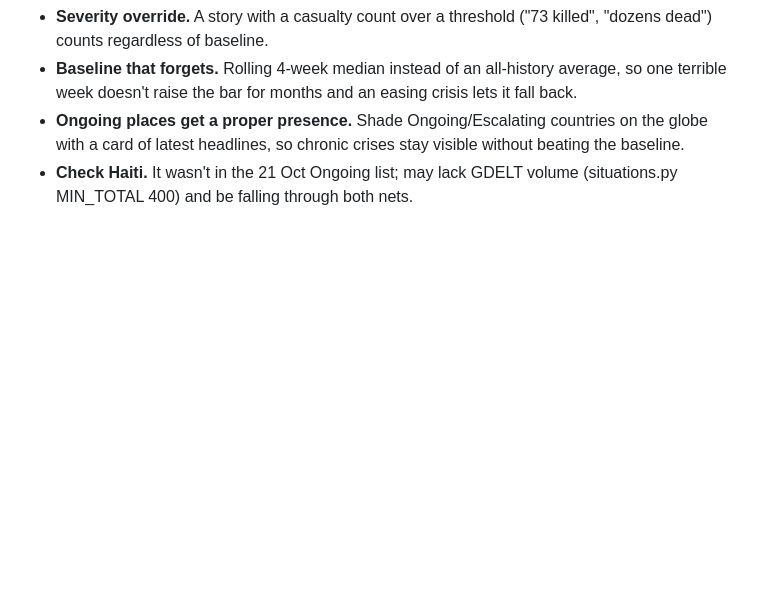
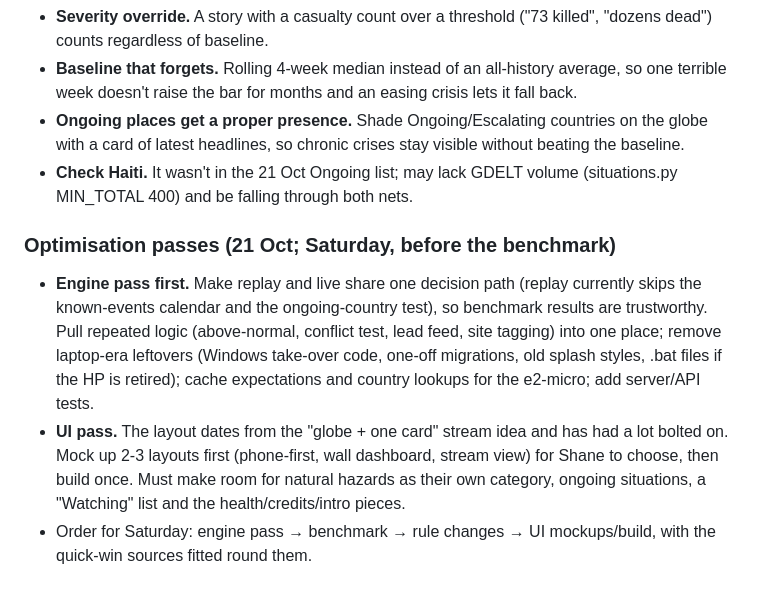
Before and after one commit to Shn378/Ricochet, a Markdown page: CLAUDE.md, the part around the change. GitHub-like rendering; blank space fills up the shorter version.

Commit message:
Backlog: engine and UI optimisation passes for Saturday
Co-Authored-By: Claude Opus 5.5 <noreply@anthropic.com>
Claude-Session: https://claude.ai/code/session_01XMXXozED7rjm93ekiHPVf6

```diff
--- a/CLAUDE.md
+++ b/CLAUDE.md
@@ -207,3 +207,18 @@ All three below are rules changes: replay against the benchmark set first, Shane
   a card of latest headlines, so chronic crises stay visible without beating the baseline.
 - **Check Haiti.** It wasn't in the 21 Oct Ongoing list; may lack GDELT volume (situations.py
   MIN_TOTAL 400) and be falling through both nets.
+
+### Optimisation passes (21 Oct; Saturday, before the benchmark)
+
+- **Engine pass first.** Make replay and live share one decision path (replay currently skips
+  the known-events calendar and the ongoing-country test), so benchmark results are trustworthy.
+  Pull repeated logic (above-normal, conflict test, lead feed, site tagging) into one place;
+  remove laptop-era leftovers (Windows take-over code, one-off migrations, old splash styles,
+  .bat files if the HP is retired); cache expectations and country lookups for the e2-micro;
+  add server/API tests.
+- **UI pass.** The layout dates from the "globe + one card" stream idea and has had a lot
+  bolted on. Mock up 2-3 layouts first (phone-first, wall dashboard, stream view) for Shane
+  to choose, then build once. Must make room for natural hazards as their own category,
+  ongoing situations, a "Watching" list and the health/credits/intro pieces.
+- Order for Saturday: engine pass → benchmark → rule changes → UI mockups/build, with the
+  quick-win sources fitted round them.
```
